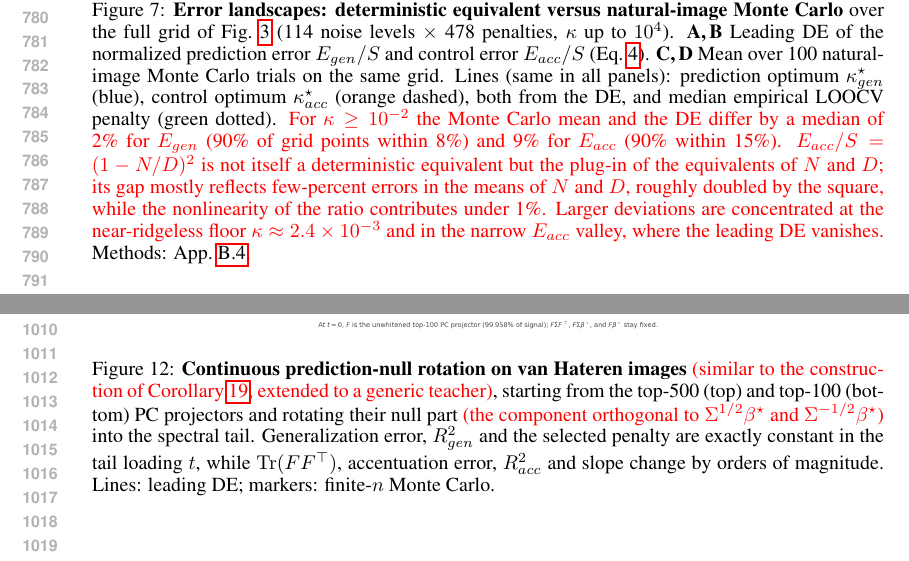
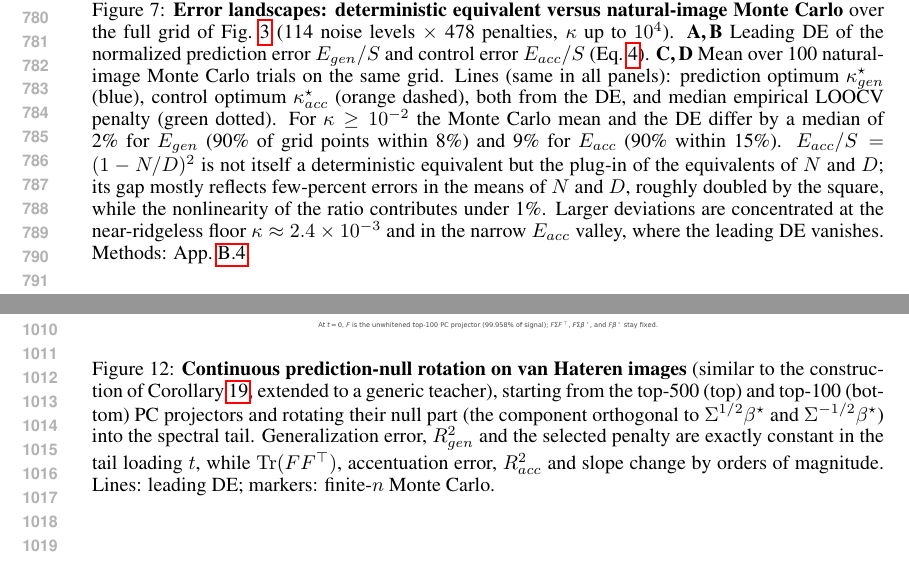
Before and after one commit to Animadversio/AccentuationPredictionRMTDissociation, a LaTeX paper (accentuation_rmt_main_compact_trimmed.tex, which reads extended_results.tex): two parts of pages 15 and 19 of 66, joined at a grey line, cut so that both start at the same text. Compiled offline with pdfLaTeX.

Commit message:
Updates from Overleaf

```diff
--- a/extended_results.tex
+++ b/extended_results.tex
@@ -87,7 +87,7 @@ control error $E_{acc}/S$ (Eq.~\ref{eq:pixel-de}).
 \textbf{C,\,D}~Mean over 100 natural-image Monte Carlo trials on the same
 grid.  Lines (same in all panels): prediction optimum $\kappa^\star_{gen}$
 (blue), control optimum $\kappa^\star_{acc}$ (orange dashed), both from the
-DE, and median empirical LOOCV penalty (green dotted).  \red{For
+DE, and median empirical LOOCV penalty (green dotted).  For
 $\kappa\ge10^{-2}$ the Monte Carlo mean and the DE differ by a median of 2\%
 for $E_{gen}$ (90\% of grid points within 8\%) and 9\% for $E_{acc}$ (90\%
 within 15\%).  $E_{acc}/S=(1-N/D)^2$ is not itself a deterministic
@@ -200,8 +200,8 @@ magnitude, and the Gaussian surrogate is needed.}
 \includegraphics[width=1\linewidth]{figures/VanHateren_Top500PC_prediction_null_feature_rotation}\\
 \includegraphics[width=1\linewidth]{figures/VanHateren_Top100PC_prediction_null_feature_rotation}
 \caption{\textbf{Continuous prediction-null rotation on van Hateren images}
-\red{(similar to the construction of Corollary~\ref{cor:mr-rotation}, extended to a generic teacher)}, starting from the top-500 (top) and
-top-100 (bottom) PC projectors and rotating their null part \red{(the component orthogonal to $\Sigma^{1/2}\bstar$ and $\Sigma^{-1/2}\bstar$)} into the
+{(similar to the construction of Corollary~\ref{cor:mr-rotation}, extended to a generic teacher)}, starting from the top-500 (top) and
+top-100 (bottom) PC projectors and rotating their null part {(the component orthogonal to $\Sigma^{1/2}\bstar$ and $\Sigma^{-1/2}\bstar$)} into the
 spectral tail.  Generalization error, $R^2_{gen}$ and the selected penalty are
 exactly constant in the tail loading $t$, while $\operatorname{Tr}(FF^\top)$,
 accentuation error, $R^2_{acc}$ and slope change by orders of magnitude.
```
Also changed, not shown: extended_results.tex (2 more changed lines).
